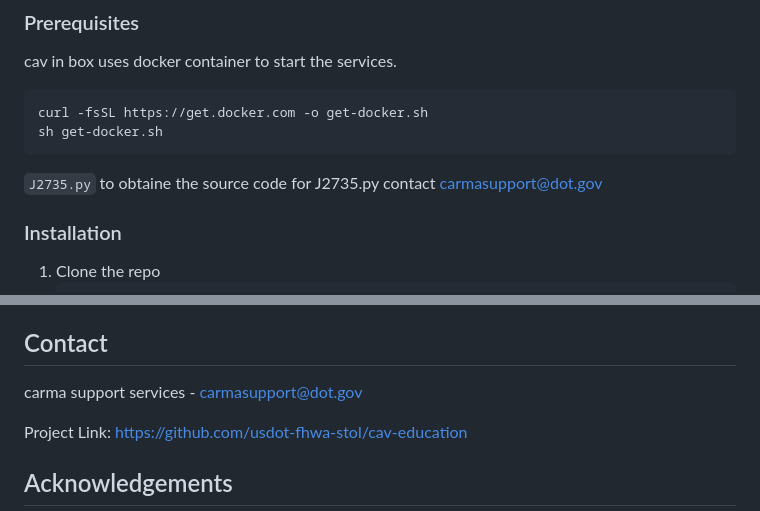
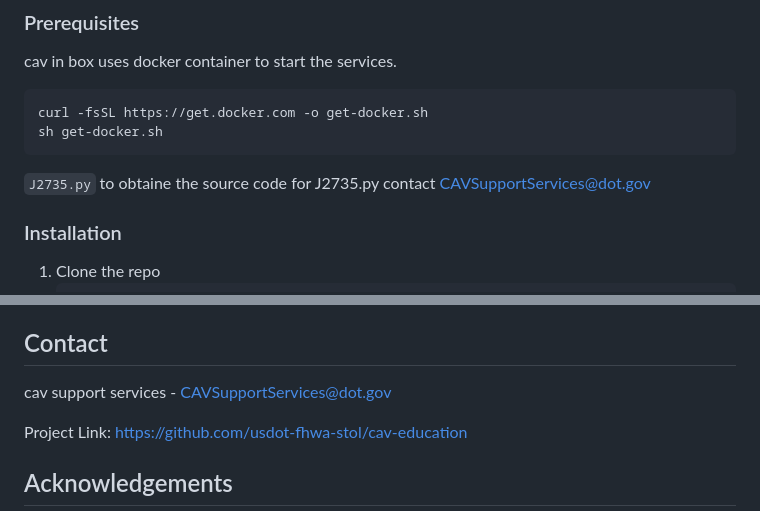
Before and after one commit to usdot-fhwa-stol/cav-education, a Markdown page: README.md, 2 parts joined by grey strips. GitHub-like rendering.

````diff
--- a/README.md
+++ b/README.md
@@ -116,7 +116,7 @@ curl -fsSL https://get.docker.com -o get-docker.sh
 sh get-docker.sh
 ```
 
-`J2735.py` to obtaine the source code for J2735.py contact [carmasupport@dot.gov](carmasupport@dot.gov)
+`J2735.py` to obtaine the source code for J2735.py contact [CAVSupportServices@dot.gov](CAVSupportServices@dot.gov)
 
 ### Installation
 
@@ -176,7 +176,7 @@ Distributed under the Apache License. See `LICENSE` for more information.
 <!-- CONTACT -->
 ## Contact
 
-carma support services - [carmasupport@dot.gov](carmasupport@dot.gov)
+cav support services - [CAVSupportServices@dot.gov](CAVSupportServices@dot.gov)
 
 Project Link: [https://github.com/usdot-fhwa-stol/cav-education](https://github.com/usdot-fhwa-stol/cav-education)
 
````
